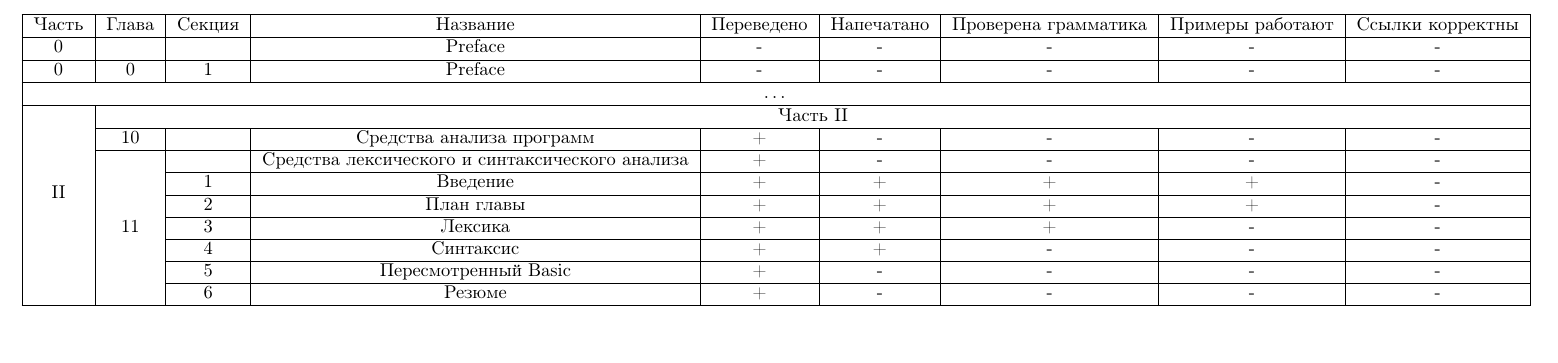
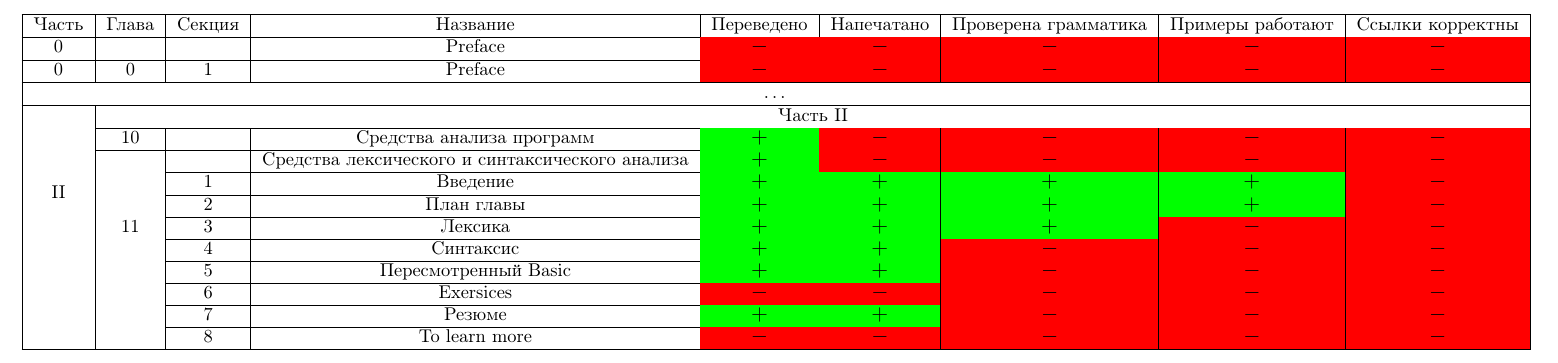
Before and after one commit to alexanius/ocaml_book.repo, a LaTeX book (status/status.tex): part of the page, cut so that both start at the same text. The pictures show the PDF file status/status.pdf that the author committed with the source.

Commit message:
Обновление статуса

```diff
--- a/status/status.tex
+++ b/status/status.tex
@@ -25,9 +26,9 @@
 	Часть & Глава & Секция & Название & Переведено & Напечатано & Проверена
 грамматика & Примеры работают & Ссылки корректны \\
 	\hline
-	0 &  &  & Preface & - & - & - & - & - \\
+	0 & &  & Preface & \no & \no & \no & \no & \no \\
 	\hline
-	0 & 0 & 1 & Preface & - & - & - & - & - \\
+	0 & 0 & 1 & Preface & \no & \no & \no & \no & \no \\
 	\hline
 	\multicolumn{9}{|c|}{\ldots} \\
 % 	0 & 0 & Introduction & - & - & - \\
@@ -37,22 +38,27 @@
 	\hline
 	\multirow{8}*{II} & \multicolumn{8}{|c|}{Часть II} \\
 	\cline{2-9}
-	 & \multirow{1}*{10} &  & Средства анализа программ & + & - & - & - & - \\
+	 & \multirow{1}*{10} &  & Средства анализа программ & \yes & \no & \no & \no & \no \\
+	\cline{2-9}
 	\cline{2-9}
 	 & \multirow{7}*{11} &  & Средства лексического и
-синтаксического анализа & + & - & - & - & - \\
+синтаксического анализа & \yes & \no & \no & \no & \no \\
 	\cline{3-9}
-	 & & 1 & Введение & + & + & + & + & - \\
+	 & & 1 & Введение & \yes & \yes & \yes & \yes & \no \\
 	\cline{3-9}
-	 &  & 2 & План главы & + & + & + & + & - \\
+	 &  & 2 & План главы & \yes & \yes & \yes & \yes & \no \\
 	\cline{3-9}
-	 &  & 3 & Лексика & + & + & + & - & - \\
+	 &  & 3 & Лексика & \yes & \yes & \yes & \no & \no \\
 	\cline{3-9}
-	 &  & 4 & Синтаксис & + & + & - & - & - \\
+	 &  & 4 & Синтаксис & \yes & \yes & \no & \no & \no \\
 	\cline{3-9}
-	 &  & 5 & Пересмотренный Basic & + & - & - & - & - \\
+	 &  & 5 & Пересмотренный Basic & \yes & \yes & \no & \no & \no \\
 	\cline{3-9}
-	 &  & 6 & Резюме & + & - & - & - & - \\
+	 &  & 6 & Exersices & \no & \no & \no & \no & \no \\
+	\cline{3-9}
+	 &  & 7 & Резюме & \yes & \yes & \no & \no & \no \\
+	\cline{3-9}
+	 &  & 8 & To learn more & \no & \no & \no & \no & \no \\
 	\hline
 \end{tabular}
 
```
Also changed, not shown: status/status.pdf, status/status.tex (7 more changed lines).
